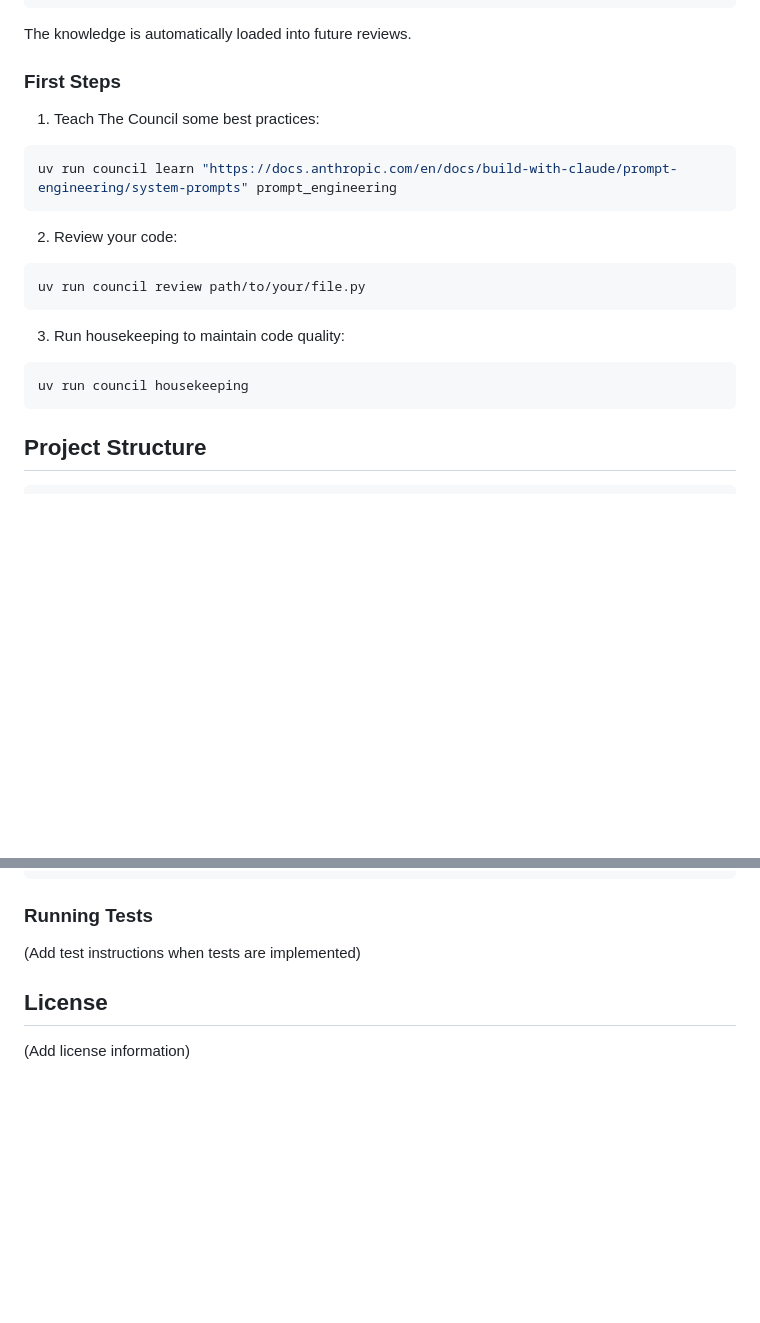
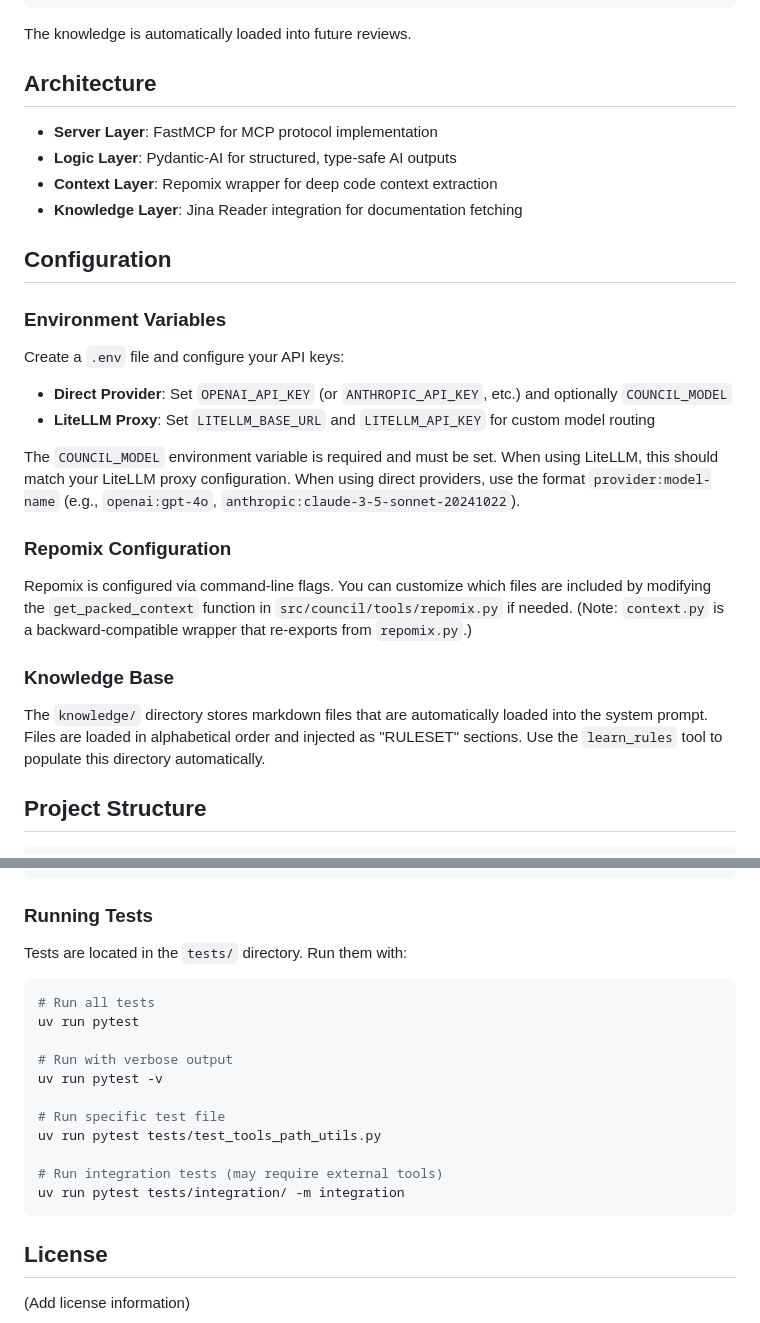
Before and after one commit to anhermon/Council, a Markdown page: README.md, 2 parts joined by grey strips. Rendered like a GitHub page; blank space fills up the shorter version.

````diff
--- a/README.md
+++ b/README.md
@@ -157,22 +177,31 @@ learn_rules(
 
 The knowledge is automatically loaded into future reviews.
 
-### First Steps
+## Architecture
 
-1. Teach The Council some best practices:
-```bash
-uv run council learn "https://docs.anthropic.com/en/docs/build-with-claude/prompt-engineering/system-prompts" prompt_engineering
-```
+- **Server Layer**: FastMCP for MCP protocol implementation
+- **Logic Layer**: Pydantic-AI for structured, type-safe AI outputs
+- **Context Layer**: Repomix wrapper for deep code context extraction
+- **Knowledge Layer**: Jina Reader integration for documentation fetching
 
-2. Review your code:
-```bash
-uv run council review path/to/your/file.py
-```
+## Configuration
 
-3. Run housekeeping to maintain code quality:
-```bash
-uv run council housekeeping
-```
+### Environment Variables
+
+Create a `.env` file and configure your API keys:
+
+- **Direct Provider**: Set `OPENAI_API_KEY` (or `ANTHROPIC_API_KEY`, etc.) and optionally `COUNCIL_MODEL`
+- **LiteLLM Proxy**: Set `LITELLM_BASE_URL` and `LITELLM_API_KEY` for custom model routing
+
+The `COUNCIL_MODEL` environment variable is required and must be set. When using LiteLLM, this should match your LiteLLM proxy configuration. When using direct providers, use the format `provider:model-name` (e.g., `openai:gpt-4o`, `anthropic:claude-3-5-sonnet-20241022`).
+
+### Repomix Configuration
+
+Repomix is configured via command-line flags. You can customize which files are included by modifying the `get_packed_context` function in `src/council/tools/repomix.py` if needed. (Note: `context.py` is a backward-compatible wrapper that re-exports from `repomix.py`.)
+
+### Knowledge Base
+
+The `knowledge/` directory stores markdown files that are automatically loaded into the system prompt. Files are loaded in alphabetical order and injected as "RULESET" sections. Use the `learn_rules` tool to populate this directory automatically.
 
 ## Project Structure
 
@@ -245,7 +255,21 @@ uv run ruff format src/
 
 ### Running Tests
 
-(Add test instructions when tests are implemented)
+Tests are located in the `tests/` directory. Run them with:
+
+```bash
+# Run all tests
+uv run pytest
+
+# Run with verbose output
+uv run pytest -v
+
+# Run specific test file
+uv run pytest tests/test_tools_path_utils.py
+
+# Run integration tests (may require external tools)
+uv run pytest tests/integration/ -m integration
+```
 
 ## License
 
````
Also changed, not shown: other parts of README.md (+44 -43 lines), ai_docs/tasks.md (deleted, +0 -63 lines).
